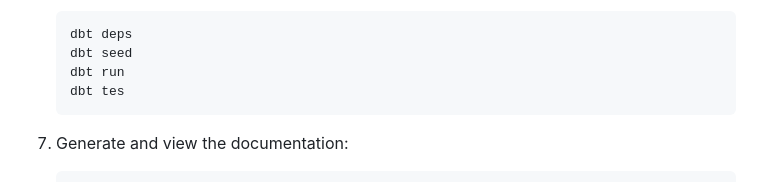
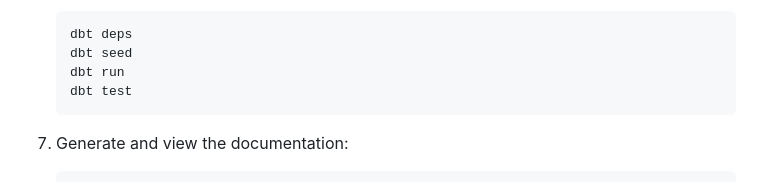
Before and after one commit to fsjoyti/dataeng-zoomcamp-final-project, a Markdown page: README.md, the part around the change. Rendered like a GitHub page.

````diff
--- a/README.md
+++ b/README.md
@@ -126,7 +126,7 @@ The ETL architecture for this project is designed to extract data from various s
     dbt deps
     dbt seed
     dbt run
-    dbt tes
+    dbt test
     ```
 7. Generate and view the documentation:
     ```sh
````
